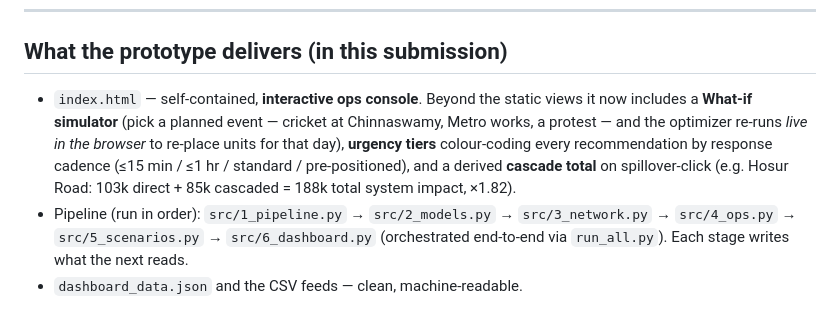
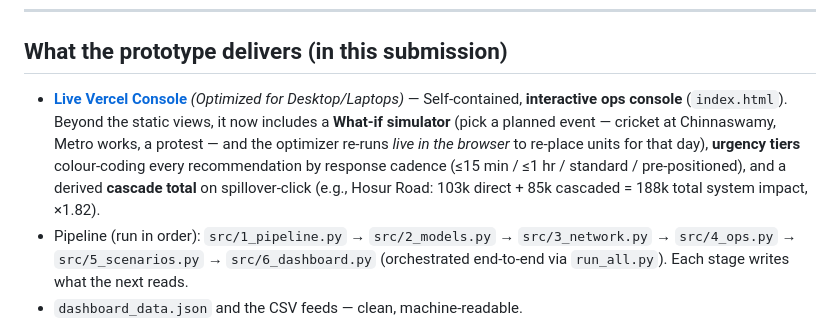
Before and after one commit to Deepikachintamreddy/saarthi-traffic-allocator, a Markdown page: docs/SUBMISSION.md, the part around the change. GitHub-like rendering.

```diff
--- a/docs/SUBMISSION.md
+++ b/docs/SUBMISSION.md
@@ -131,13 +131,7 @@ Road chokes → divert via ORR West / Magadi Road). This is the PS's third ask
 ---
 
 ## What the prototype delivers (in this submission)
-- `index.html` — self-contained, **interactive ops console**. Beyond the static
-  views it now includes a **What-if simulator** (pick a planned event — cricket at
-  Chinnaswamy, Metro works, a protest — and the optimizer re-runs *live in the
-  browser* to re-place units for that day), **urgency tiers** colour-coding every
-  recommendation by response cadence (≤15 min / ≤1 hr / standard / pre-positioned),
-  and a derived **cascade total** on spillover-click (e.g. Hosur Road: 103k direct +
-  85k cascaded = 188k total system impact, ×1.82).
+- **[Live Vercel Console](https://saarthi-traffic-allocator.vercel.app/)** *(Optimized for Desktop/Laptops)* — Self-contained, **interactive ops console** (`index.html`). Beyond the static views, it now includes a **What-if simulator** (pick a planned event — cricket at Chinnaswamy, Metro works, a protest — and the optimizer re-runs *live in the browser* to re-place units for that day), **urgency tiers** colour-coding every recommendation by response cadence (≤15 min / ≤1 hr / standard / pre-positioned), and a derived **cascade total** on spillover-click (e.g., Hosur Road: 103k direct + 85k cascaded = 188k total system impact, ×1.82).
 - Pipeline (run in order): `src/1_pipeline.py` → `src/2_models.py` → `src/3_network.py` → `src/4_ops.py` → `src/5_scenarios.py` → `src/6_dashboard.py` (orchestrated end-to-end via `run_all.py`). Each stage writes what the next reads.
 - `dashboard_data.json` and the CSV feeds — clean, machine-readable.
 
```
Also changed, not shown: README.md (+6 -0 lines).
